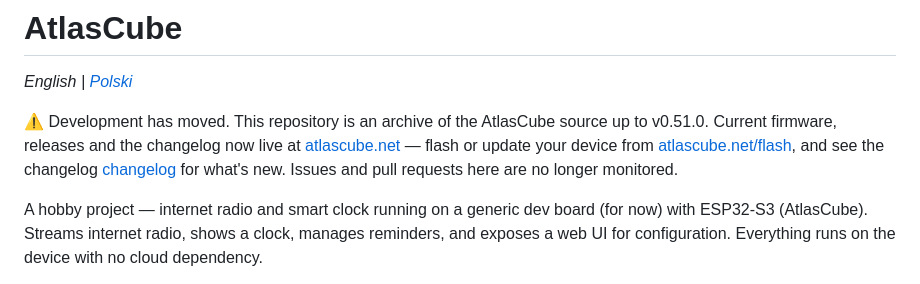
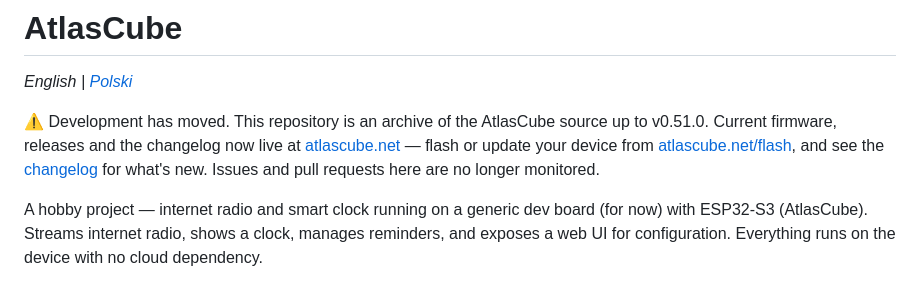
Before and after one commit to marcinozog/AtlasCube, a Markdown page: README.md, the part around the change. GitHub-like rendering.

Commit message:
Update README to clarify project status and links

```diff
--- a/README.md
+++ b/README.md
@@ -2,7 +2,7 @@
 
 *English | [Polski](README.pl.md)*
 
-⚠️ Development has moved. This repository is an archive of the AtlasCube source up to v0.51.0. Current firmware, releases and the changelog now live at [atlascube.net](https://atlascube.net) — flash or update your device from [atlascube.net/flash](https://atlascube.net/flash), and see the changelog [changelog](https://atlascube.net/changelog) for what's new. Issues and pull requests here are no longer monitored.
+⚠️ Development has moved. This repository is an archive of the AtlasCube source up to v0.51.0. Current firmware, releases and the changelog now live at [atlascube.net](https://atlascube.net) — flash or update your device from [atlascube.net/flash](https://atlascube.net/flash), and see the [changelog](https://atlascube.net/changelog) for what's new. Issues and pull requests here are no longer monitored.
 
 A hobby project — internet radio and smart clock running on a generic dev board (for now) with ESP32-S3 (AtlasCube). Streams internet radio, shows a clock, manages reminders, and exposes a web UI for configuration. Everything runs on the device with no cloud dependency.
 
```
